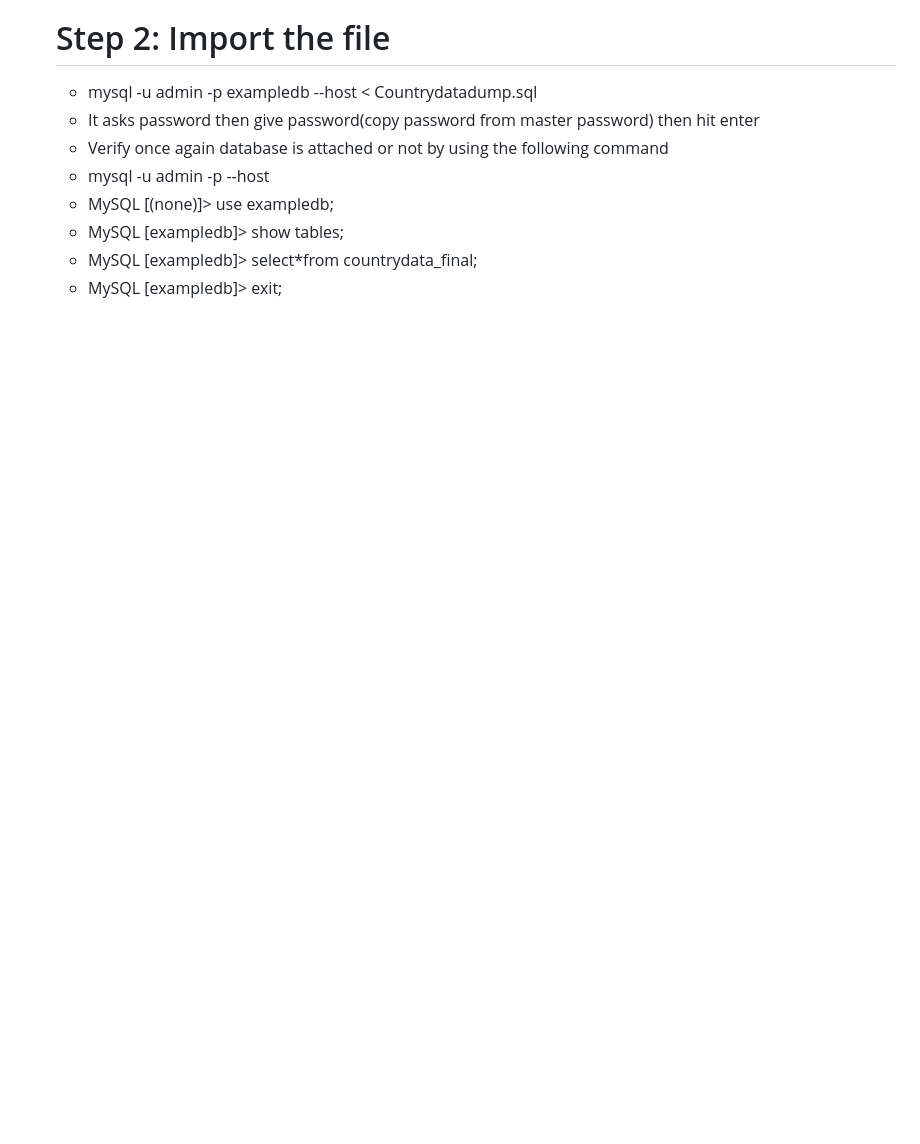
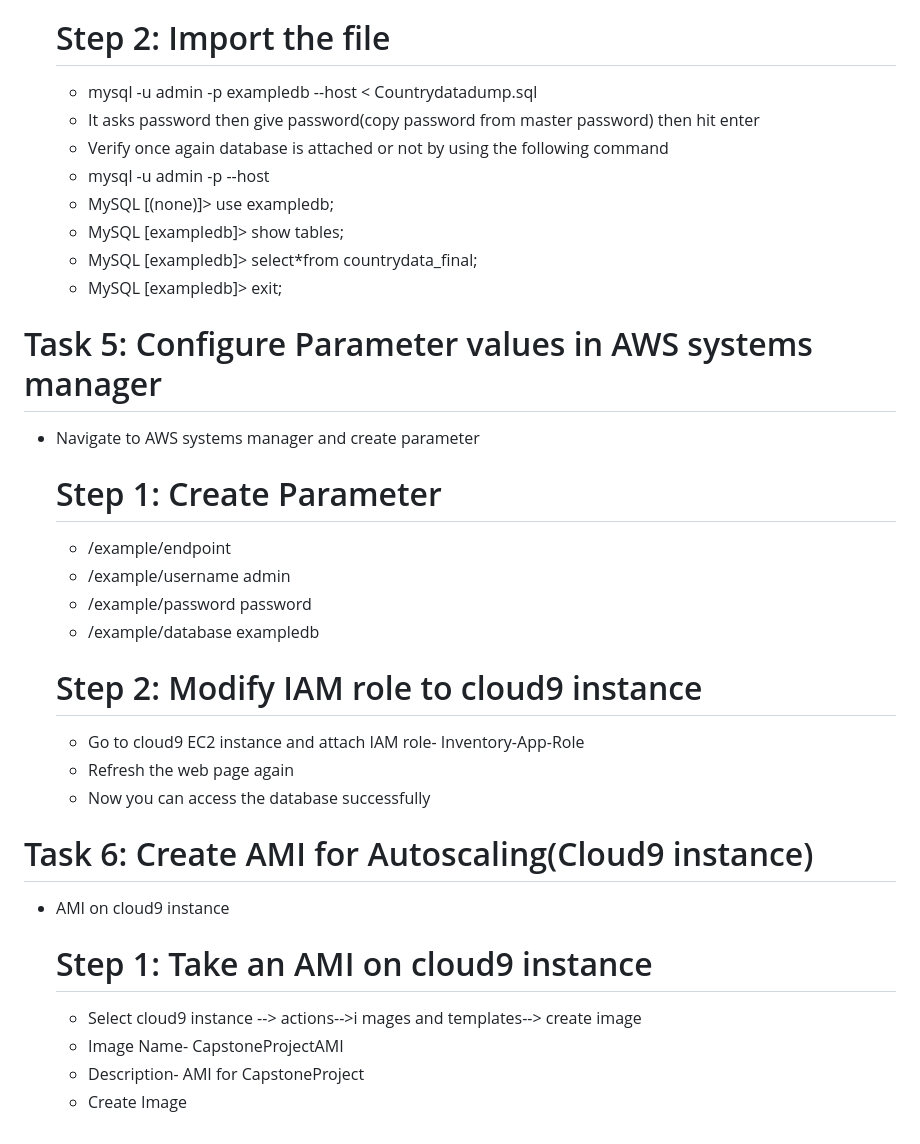
Before and after one commit to moussa-sanou/Capstone-Project, a Markdown page: README.md, the part around the change. Drawn GitHub-style; blank space fills up the shorter version.

```diff
--- a/README.md
+++ b/README.md
@@ -94,3 +94,21 @@ I applied the architectural design principles in this project to:
   - MySQL [exampledb]> show tables;
   - MySQL [exampledb]> select*from countrydata_final;
   - MySQL [exampledb]> exit;
+# Task 5: Configure Parameter values in AWS systems manager
+- Navigate to AWS systems manager and create parameter
+    # Step 1: Create Parameter
+  - /example/endpoint   <rds-endpoint>
+  - /example/username  admin
+  - /example/password   password
+  - /example/database   exampledb
+   # Step 2: Modify IAM role to cloud9 instance
+  - Go to cloud9 EC2 instance and attach IAM role-  Inventory-App-Role
+  - Refresh the web page again
+  - Now you can access the database successfully
+# Task 6: Create AMI for Autoscaling(Cloud9 instance)
+- AMI on cloud9 instance
+    # Step 1: Take an AMI on cloud9 instance
+  - Select cloud9 instance   -->   actions-->i   mages and templates-->   create image
+  - Image Name-   CapstoneProjectAMI
+  - Description-    AMI for CapstoneProject
+  - Create Image
```
